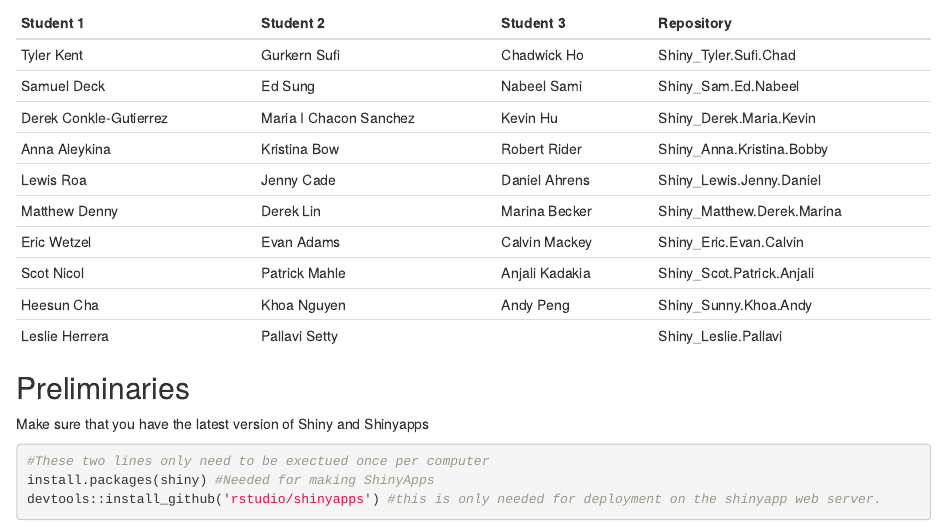
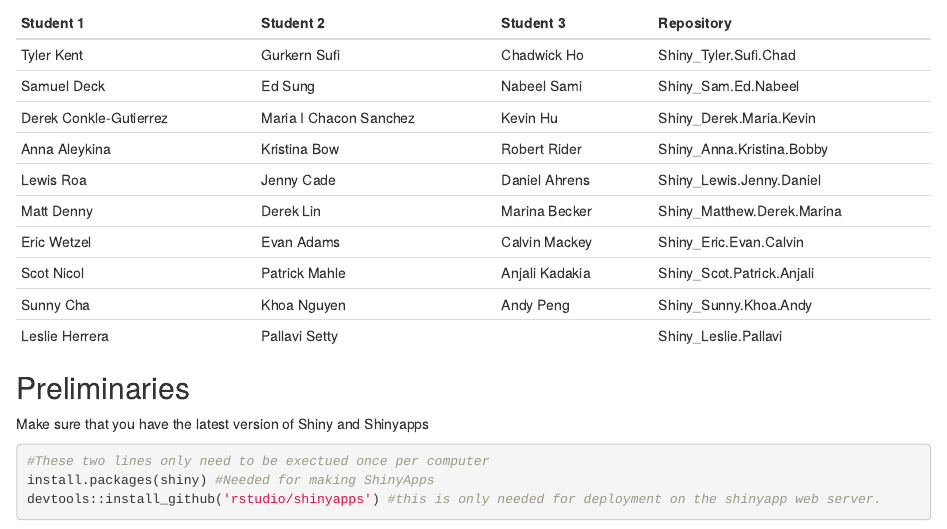
Before and after one commit to rjcmarkelz/BIS180L_web, an R Markdown document (_rmd/2015-04-28-Shiny.Rmd): the page in a window 1100 px wide, from 310 px down. Rendered offline with R 4.5, knitr and Pandoc, with nearby package versions.

Commit message:
Updated student names

```diff
--- a/_rmd/2015-04-28-Shiny.Rmd
+++ b/_rmd/2015-04-28-Shiny.Rmd
@@ -25,10 +25,10 @@
 | Derek Conkle-Gutierrez | Maria I Chacon Sanchez | Kevin Hu       | Shiny_Derek.Maria.Kevin    |
 | Anna Aleykina          | Kristina Bow           | Robert Rider   | Shiny_Anna.Kristina.Bobby  |
 | Lewis Roa              | Jenny Cade             | Daniel Ahrens  | Shiny_Lewis.Jenny.Daniel   |
-| Matthew Denny          | Derek Lin              | Marina Becker  | Shiny_Matthew.Derek.Marina |
+| Matt Denny             | Derek Lin              | Marina Becker  | Shiny_Matthew.Derek.Marina |
 | Eric Wetzel            | Evan Adams             | Calvin Mackey  | Shiny_Eric.Evan.Calvin     |
 | Scot Nicol             | Patrick Mahle          | Anjali Kadakia | Shiny_Scot.Patrick.Anjali  |
-| Heesun Cha             | Khoa Nguyen            | Andy Peng      | Shiny_Sunny.Khoa.Andy      |
+| Sunny Cha              | Khoa Nguyen            | Andy Peng      | Shiny_Sunny.Khoa.Andy      |
 | Leslie Herrera         | Pallavi Setty          |                | Shiny_Leslie.Pallavi       |
 
 
```
